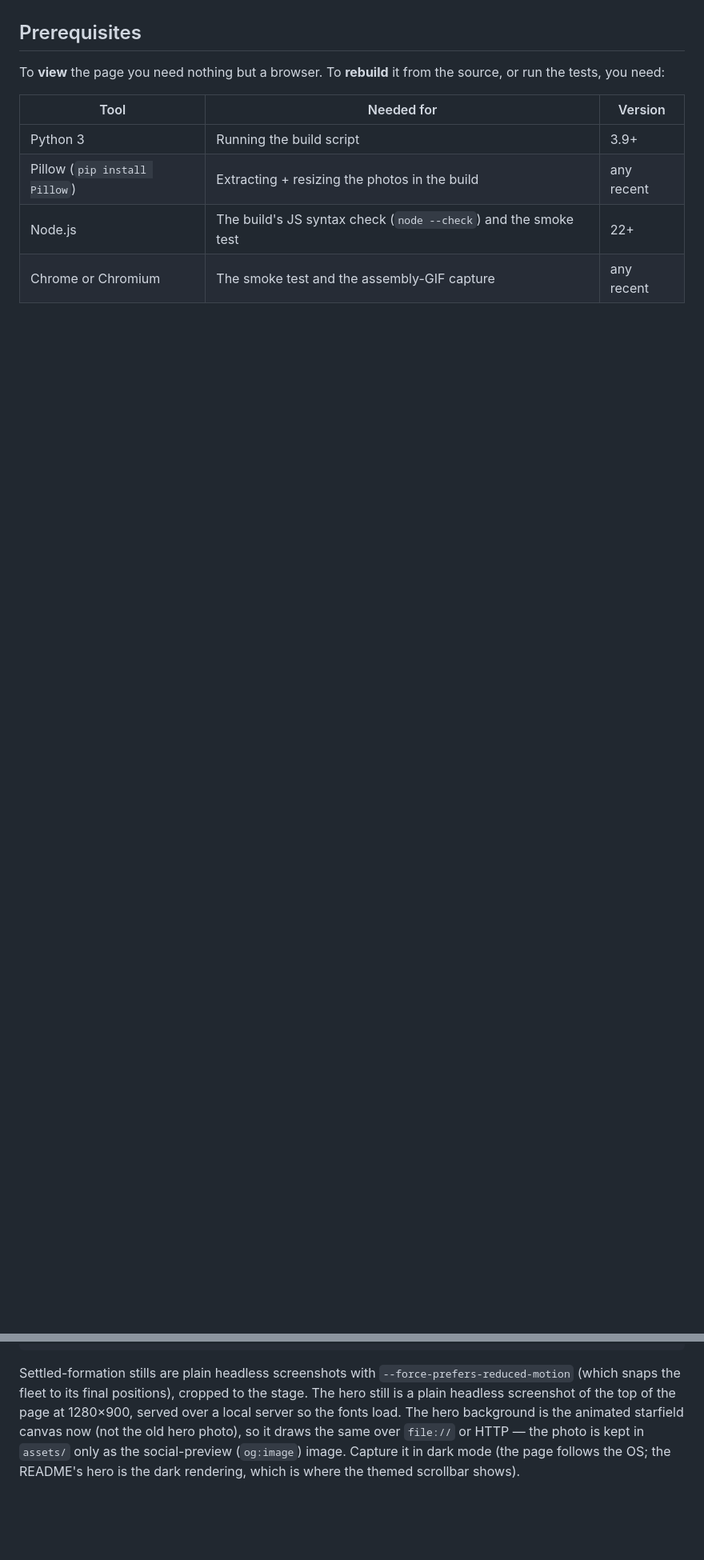
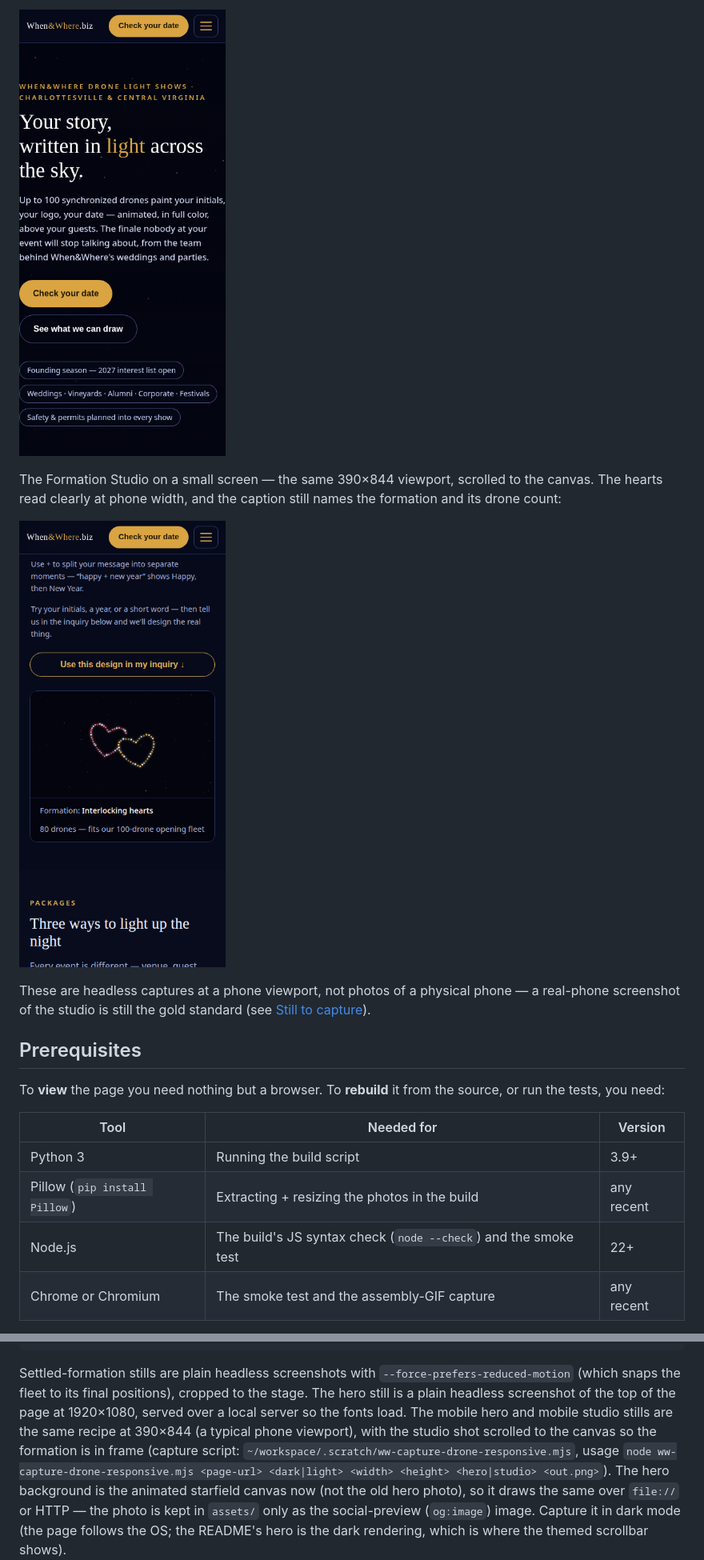
Before and after one commit to enonymous1/whenwhere-drone-light-shows, a Markdown page: README.md, 2 parts joined by grey strips. Shown at 80% size. GitHub-like rendering; pictures changed too: docs/screenshots/hero-mobile.png (added), docs/screenshots/studio-mobile.png (added); blank space fills up the shorter version.

```diff
--- a/README.md
+++ b/README.md
@@ -76,3 +91,14 @@ it re-renders every letter from the real pipeline as you move the controls.
+![Drone light shows on mobile — hamburger nav, stacked hero](docs/screenshots/hero-mobile.png)
+
+The Formation Studio on a small screen — the same 390×844 viewport,
+scrolled to the canvas. The hearts read clearly at phone width, and
+the caption still names the formation and its drone count:
+
+![The Formation Studio on mobile — interlocking hearts, 80 drones](docs/screenshots/studio-mobile.png)
+
+These are headless captures at a phone viewport, not photos of a
+physical phone — a real-phone screenshot of the studio is still the
+gold standard (see [Still to capture](#still-to-capture-needs-real-shows-cannot-be-faked)).
 
 ## Prerequisites
 
@@ -299,8 +325,13 @@ EOF
 Settled-formation stills are plain headless screenshots with
 `--force-prefers-reduced-motion` (which snaps the fleet to its final
 positions), cropped to the stage. The hero still is a plain headless
-screenshot of the top of the page at 1280×900, served over a local
-server so the fonts load. The hero background is the animated
+screenshot of the top of the page at 1920×1080, served over a local
+server so the fonts load. The mobile hero and mobile studio stills are
+the same recipe at 390×844 (a typical phone viewport), with the studio
+shot scrolled to the canvas so the formation is in frame (capture
+script: `~/workspace/.scratch/ww-capture-drone-responsive.mjs`, usage
+`node ww-capture-drone-responsive.mjs <page-url> <dark|light> <width>
+<height> <hero|studio> <out.png>`). The hero background is the animated
 starfield canvas now (not the old hero photo), so it draws the same
 over `file://` or HTTP — the photo is kept in `assets/` only as the
 social-preview (`og:image`) image. Capture it in dark mode (the page follows the OS;
```
Also changed, not shown: other parts of README.md (+41 -6 lines), docs/screenshots/hero.jpg.
